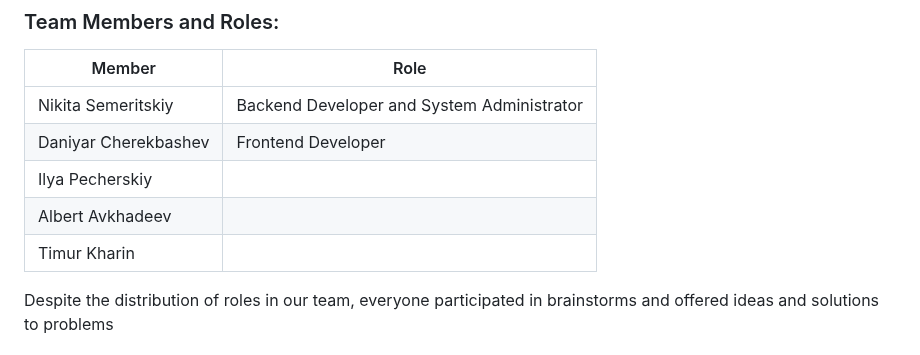
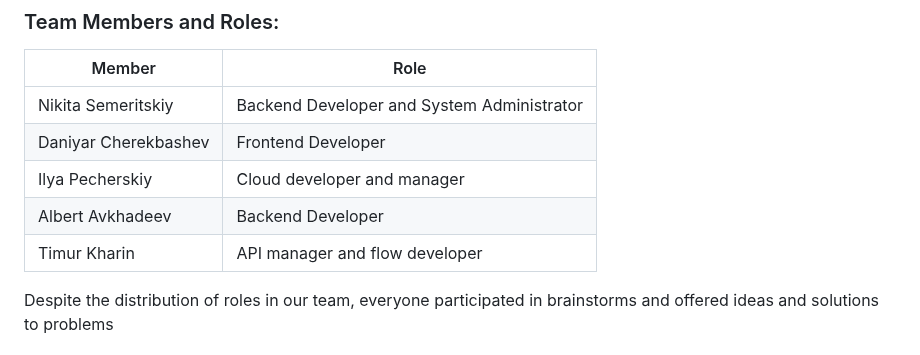
Before and after one commit to timur-harin/YandexCloudIAM, a Markdown page: REPORT.md, the part around the change. GitHub-like rendering.

```diff
--- a/REPORT.md
+++ b/REPORT.md
@@ -44,9 +44,9 @@ The development team comprises individuals with expertise in backend development
 --|-----------
 | Nikita Semeritskiy | Backend Developer and System Administrator |
 | Daniyar Cherekbashev | Frontend Developer |
-| Ilya Pecherskiy | |
-| Albert Avkhadeev | |
-| Timur Kharin | |
+| Ilya Pecherskiy | Cloud developer and manager |
+| Albert Avkhadeev | Backend Developer|
+| Timur Kharin | API manager and flow developer |
 
 Despite the distribution of roles in our team, everyone participated in brainstorms and offered ideas and solutions to problems
 
```
